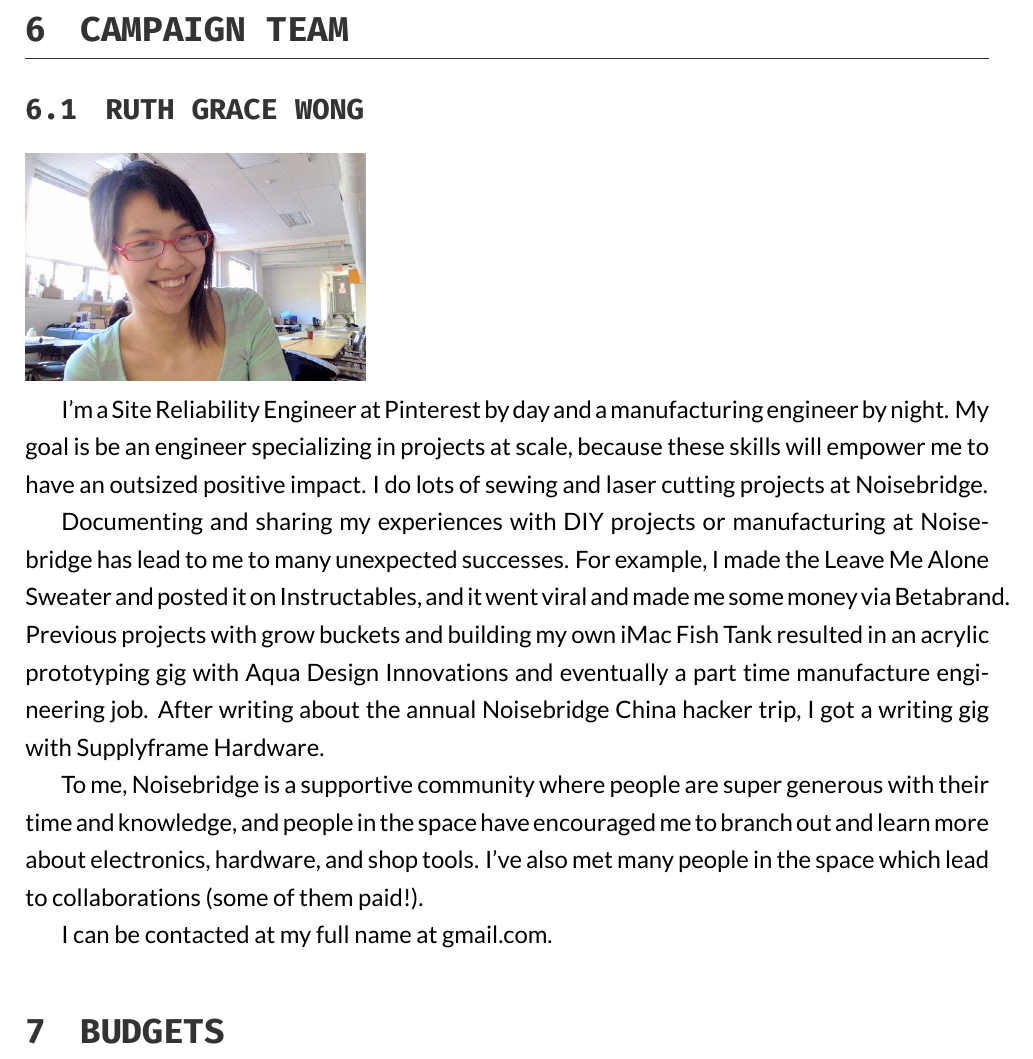
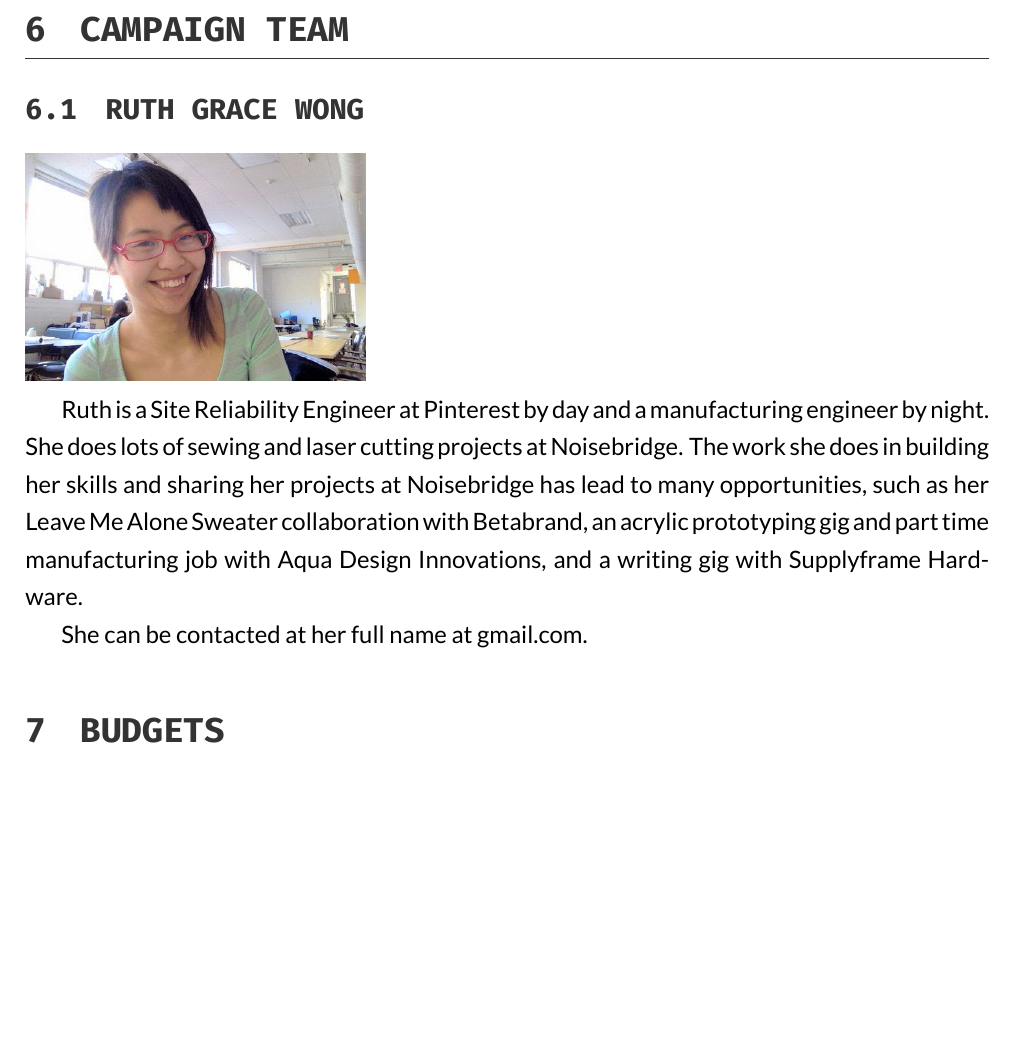
Before and after one commit to BekaValentine/Noisebridge-Case-Statement, a LaTeX document (report.tex): part of page 7 of 10 before the commit and part of page 7 of 9 after it, cut so that both start at the same text, the shorter picture padded with empty space. Compiled offline with XeLaTeX.

Commit message:
update Ruth's bio to be in third person and shorter as per beka's advice

```diff
--- a/report.tex
+++ b/report.tex
@@ -132,13 +132,9 @@ Our fundraising goal is to raise between \$1 million and \$4 million from variou
 
 \includegraphics[width=6cm]{ruth}
 
-I'm a Site Reliability Engineer at Pinterest by day and a manufacturing engineer by night. My goal is be an engineer specializing in projects at scale, because these skills will empower me to have an outsized positive impact. I do lots of sewing and laser cutting projects at Noisebridge.
+Ruth is a Site Reliability Engineer at Pinterest by day and a manufacturing engineer by night. She does lots of sewing and laser cutting projects at Noisebridge. The work she does in building her skills and sharing her projects at Noisebridge has lead to many opportunities, such as her Leave Me Alone Sweater collaboration with Betabrand, an acrylic prototyping gig and part time manufacturing job with Aqua Design Innovations, and a writing gig with Supplyframe Hardware.
 
-Documenting and sharing my experiences with DIY projects or manufacturing at Noisebridge has lead to me to many unexpected successes. For example, I made the Leave Me Alone Sweater and posted it on Instructables, and it went viral and made me some money via Betabrand. Previous projects with grow buckets and building my own iMac Fish Tank resulted in an acrylic prototyping gig with Aqua Design Innovations and eventually a part time manufacture engineering job. After writing about the annual Noisebridge China hacker trip, I got a writing gig with Supplyframe Hardware.
-
-To me, Noisebridge is a supportive community where people are super generous with their time and knowledge, and people in the space have encouraged me to branch out and learn more about electronics, hardware, and shop tools. I've also met many people in the space which lead to collaborations (some of them paid!).
-
-I can be contacted at my full name at gmail.com.
+She can be contacted at her full name at gmail.com.
 
 \section{Budgets}
 
```
